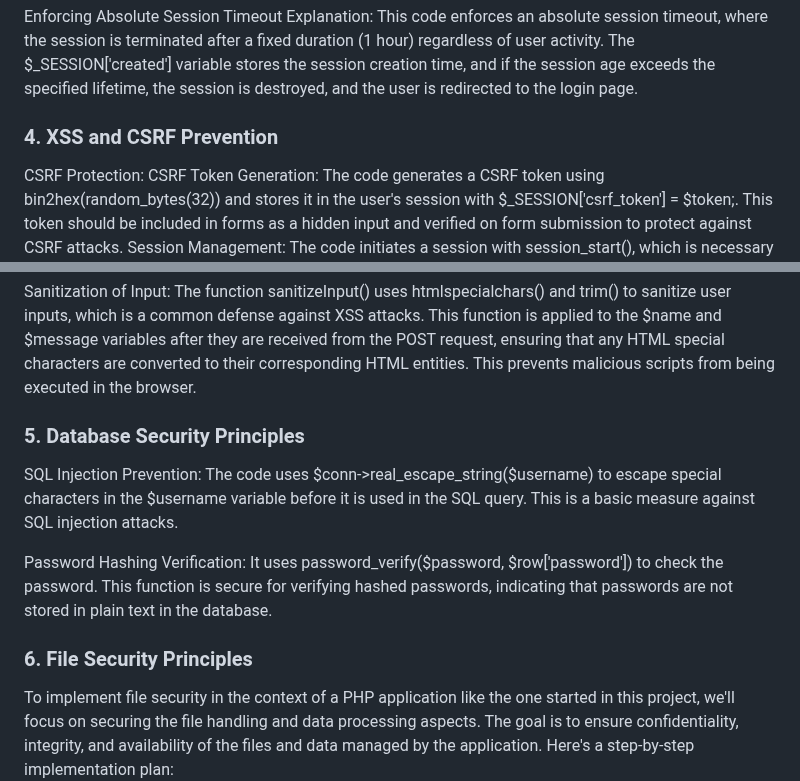
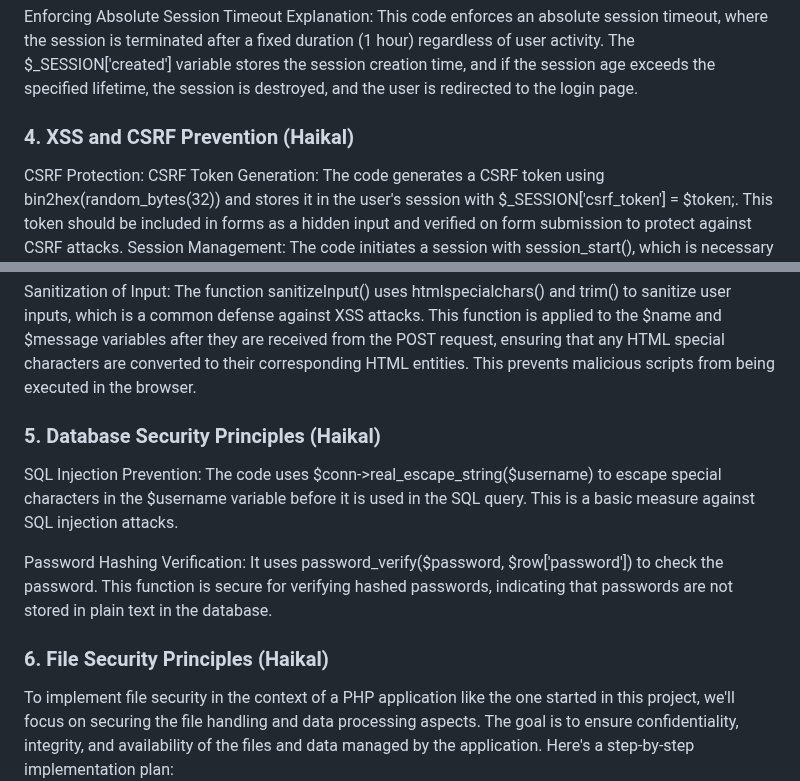
Before and after one commit to haikalbill/webappsec_fa, a Markdown page: README.md, 2 parts joined by grey strips. GitHub-like rendering.

```diff
--- a/README.md
+++ b/README.md
@@ -87,7 +87,7 @@ Explanation: This code checks if the user has been inactive for a specified peri
 Enforcing Absolute Session Timeout
 Explanation: This code enforces an absolute session timeout, where the session is terminated after a fixed duration (1 hour) regardless of user activity. The $_SESSION['created'] variable stores the session creation time, and if the session age exceeds the specified lifetime, the session is destroyed, and the user is redirected to the login page.
 
-### <a name="xss"/> 4. XSS and CSRF Prevention
+### <a name="xss"/> 4. XSS and CSRF Prevention (Haikal)
 CSRF Protection:
 CSRF Token Generation: The code generates a CSRF token using bin2hex(random_bytes(32)) and stores it in the user's session with $_SESSION['csrf_token'] = $token;. This token should be included in forms as a hidden input and verified on form submission to protect against CSRF attacks.
 Session Management: The code initiates a session with session_start(), which is necessary for storing the CSRF token and maintaining user login states.
@@ -96,12 +96,12 @@ No Explicit XSS Protection in the Displayed Code: The excerpt does not show any
 
 Sanitization of Input: The function sanitizeInput() uses htmlspecialchars() and trim() to sanitize user inputs, which is a common defense against XSS attacks. This function is applied to the $name and $message variables after they are received from the POST request, ensuring that any HTML special characters are converted to their corresponding HTML entities. This prevents malicious scripts from being executed in the browser.
 
-### <a name="data"/> 5. Database Security Principles
+### <a name="data"/> 5. Database Security Principles (Haikal)
 SQL Injection Prevention: The code uses $conn->real_escape_string($username) to escape special characters in the $username variable before it is used in the SQL query. This is a basic measure against SQL injection attacks.
 
 Password Hashing Verification: It uses password_verify($password, $row['password']) to check the password. This function is secure for verifying hashed passwords, indicating that passwords are not stored in plain text in the database.
 
-### <a name="fil"/> 6. File Security Principles
+### <a name="fil"/> 6. File Security Principles (Haikal)
 To implement file security in the context of a PHP application like the one started in this project, we'll focus on securing the file handling and data processing aspects. The goal is to ensure confidentiality, integrity, and availability of the files and data managed by the application. Here's a step-by-step implementation plan:
 
 
```
